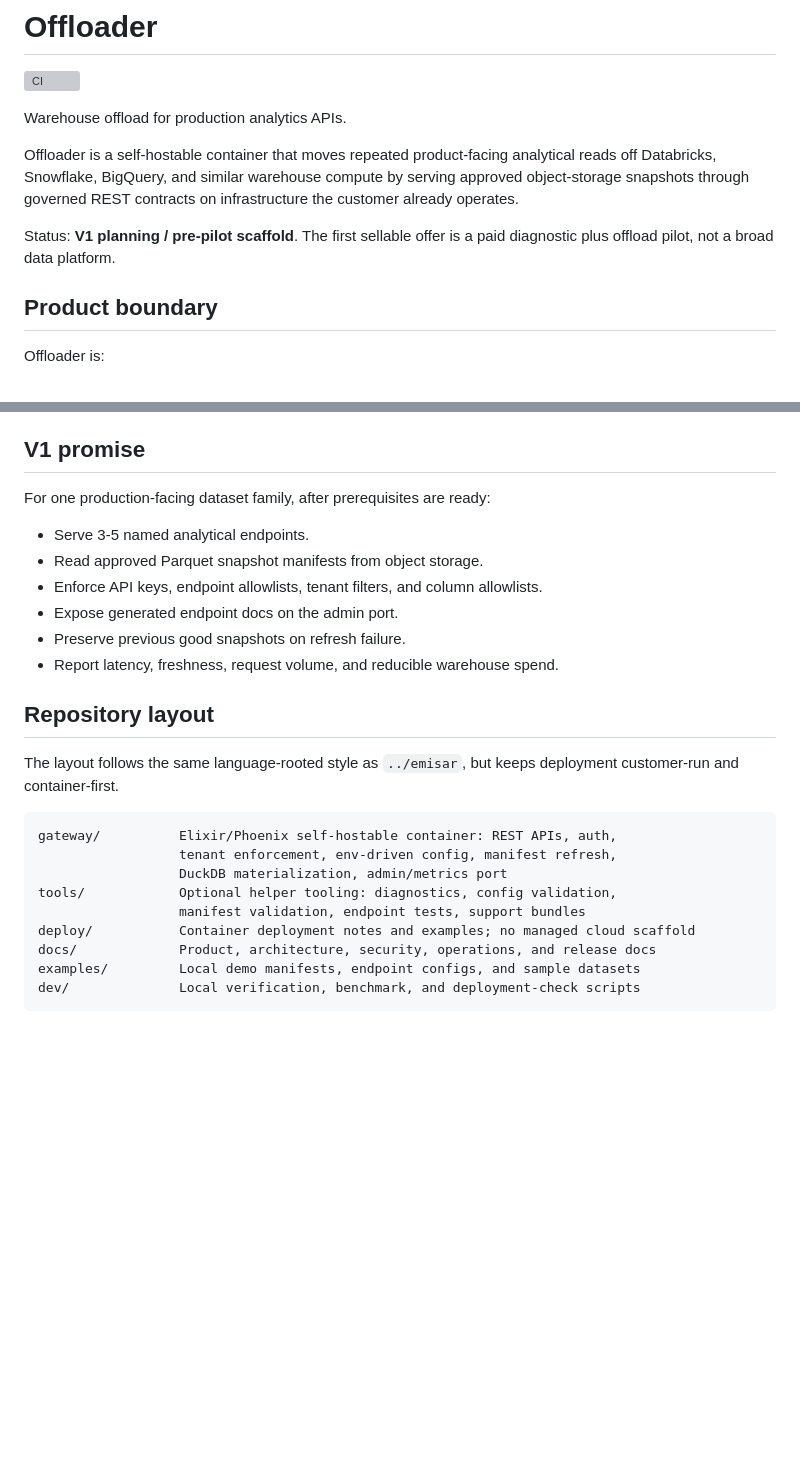
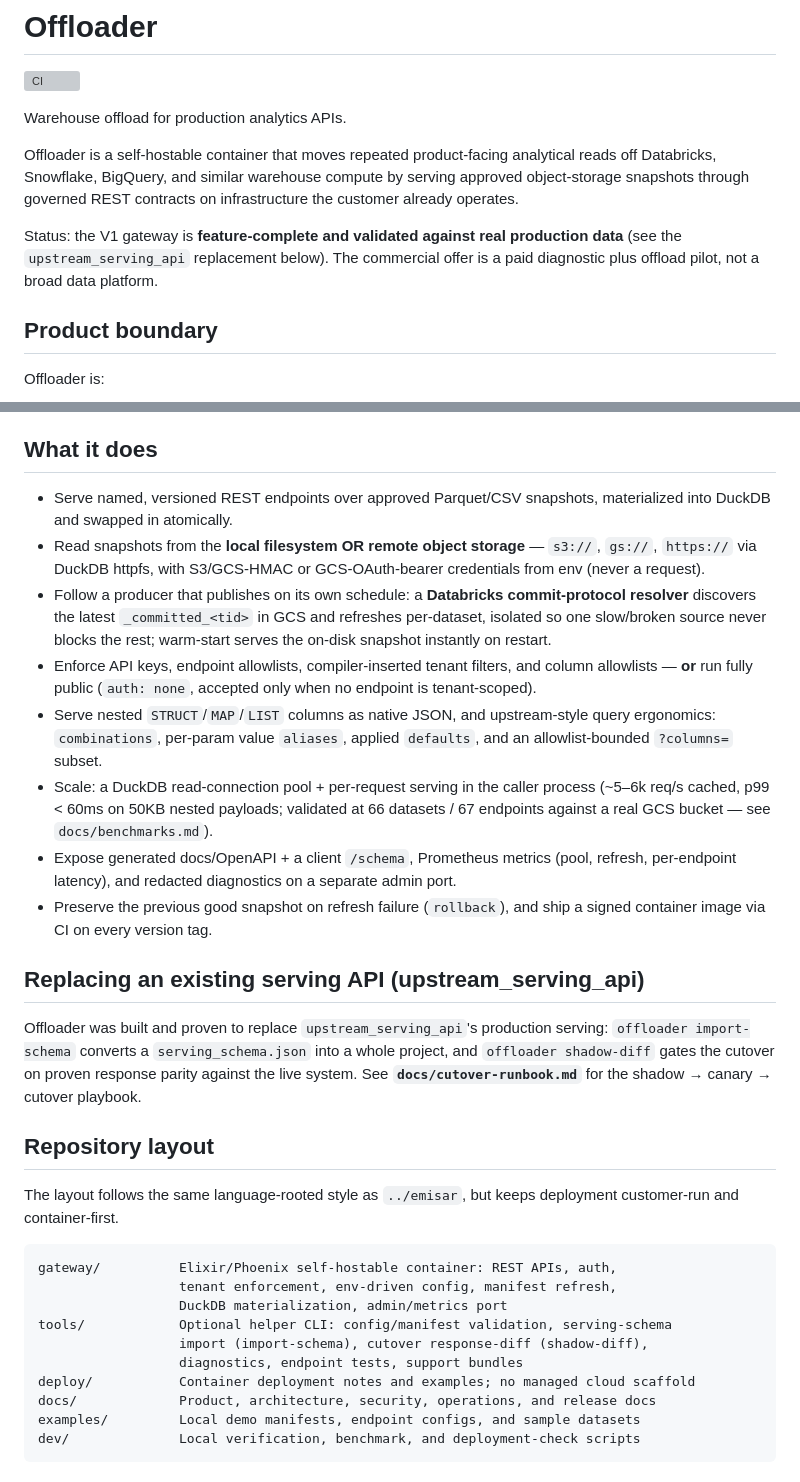
Before and after one commit to AndrewDryga/offloader, a Markdown page: README.md, 2 parts joined by grey strips. Drawn GitHub-style; blank space fills up the shorter version; grey boxes are pictures that could not be loaded.

Commit message:
docs: README reflects shipped v1 (remote sources, public mode, nested JSON, scale)
The README undersold the shipped gateway ("V1 planning / pre-pilot scaffold", "3-5
endpoints, one dataset"). It now honestly states what's built and prod-validated:
remote GCS/S3/HTTP snapshots, the Databricks commit-protocol resolver + isolated
per-dataset refresh, optional/public auth, native nested-JSON columns, upstream query
ergonomics, the pooled ~5-6k req/s serving validated at 66 datasets, and the
import-schema/shadow-diff cutover path. The commercial framing (paid pilot) stays;
no overclaims (docs-check green).

Co-Authored-By: Claude Opus 4.8 <noreply@anthropic.com>

```diff
--- a/README.md
+++ b/README.md
@@ -9,8 +9,9 @@ analytical reads off Databricks, Snowflake, BigQuery, and similar warehouse
 compute by serving approved object-storage snapshots through governed REST
 contracts on infrastructure the customer already operates.
 
-Status: **V1 planning / pre-pilot scaffold**. The first sellable offer is a
-paid diagnostic plus offload pilot, not a broad data platform.
+Status: the V1 gateway is **feature-complete and validated against real production
+data** (see the `upstream_serving_api` replacement below). The commercial offer is a paid
+diagnostic plus offload pilot, not a broad data platform.
 
 ## Product boundary
 
@@ -34,16 +35,37 @@ Offloader is not:
 - A hosted cloud service.
 - A control plane, RBAC system, or SSO provider.
 
-## V1 promise
+## What it does
 
-For one production-facing dataset family, after prerequisites are ready:
+- Serve named, versioned REST endpoints over approved Parquet/CSV snapshots,
+  materialized into DuckDB and swapped in atomically.
+- Read snapshots from the **local filesystem OR remote object storage** — `s3://`,
+  `gs://`, `https://` via DuckDB httpfs, with S3/GCS-HMAC or GCS-OAuth-bearer
+  credentials from env (never a request).
+- Follow a producer that publishes on its own schedule: a **Databricks
+  commit-protocol resolver** discovers the latest `_committed_<tid>` in GCS and
+  refreshes per-dataset, isolated so one slow/broken source never blocks the rest;
+  warm-start serves the on-disk snapshot instantly on restart.
+- Enforce API keys, endpoint allowlists, compiler-inserted tenant filters, and column
+  allowlists — **or** run fully public (`auth: none`, accepted only when no endpoint
+  is tenant-scoped).
+- Serve nested `STRUCT`/`MAP`/`LIST` columns as native JSON, and upstream-style query
+  ergonomics: `combinations`, per-param value `aliases`, applied `defaults`, and an
+  allowlist-bounded `?columns=` subset.
+- Scale: a DuckDB read-connection pool + per-request serving in the caller process
+  (~5–6k req/s cached, p99 < 60ms on 50KB nested payloads; validated at 66
+  datasets / 67 endpoints against a real GCS bucket — see `docs/benchmarks.md`).
+- Expose generated docs/OpenAPI + a client `/schema`, Prometheus metrics (pool,
+  refresh, per-endpoint latency), and redacted diagnostics on a separate admin port.
+- Preserve the previous good snapshot on refresh failure (`rollback`), and ship a
+  signed container image via CI on every version tag.
 
-- Serve 3-5 named analytical endpoints.
-- Read approved Parquet snapshot manifests from object storage.
-- Enforce API keys, endpoint allowlists, tenant filters, and column allowlists.
-- Expose generated endpoint docs on the admin port.
-- Preserve previous good snapshots on refresh failure.
-- Report latency, freshness, request volume, and reducible warehouse spend.
+## Replacing an existing serving API (upstream_serving_api)
+
+Offloader was built and proven to replace `upstream_serving_api`'s production serving:
+`offloader import-schema` converts a `serving_schema.json` into a whole project, and
+`offloader shadow-diff` gates the cutover on proven response parity against the live
+system. See **`docs/cutover-runbook.md`** for the shadow → canary → cutover playbook.
 
 ## Repository layout
 
@@ -54,8 +76,9 @@ deployment customer-run and container-first.
 gateway/          Elixir/Phoenix self-hostable container: REST APIs, auth,
                   tenant enforcement, env-driven config, manifest refresh,
                   DuckDB materialization, admin/metrics port
-tools/            Optional helper tooling: diagnostics, config validation,
-                  manifest validation, endpoint tests, support bundles
+tools/            Optional helper CLI: config/manifest validation, serving-schema
+                  import (import-schema), cutover response-diff (shadow-diff),
+                  diagnostics, endpoint tests, support bundles
 deploy/           Container deployment notes and examples; no managed cloud scaffold
 docs/             Product, architecture, security, operations, and release docs
 examples/         Local demo manifests, endpoint configs, and sample datasets
```
